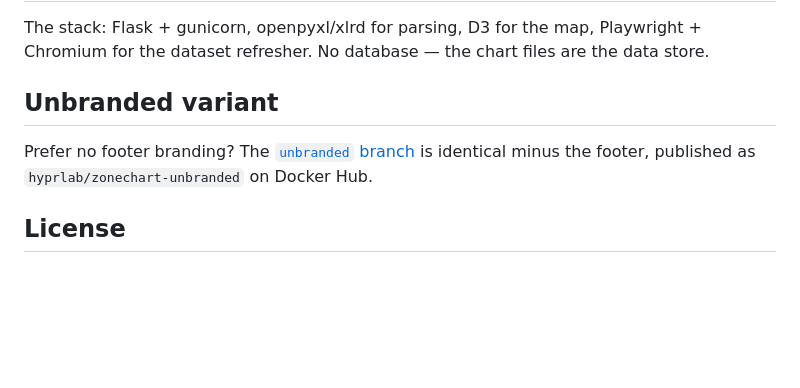
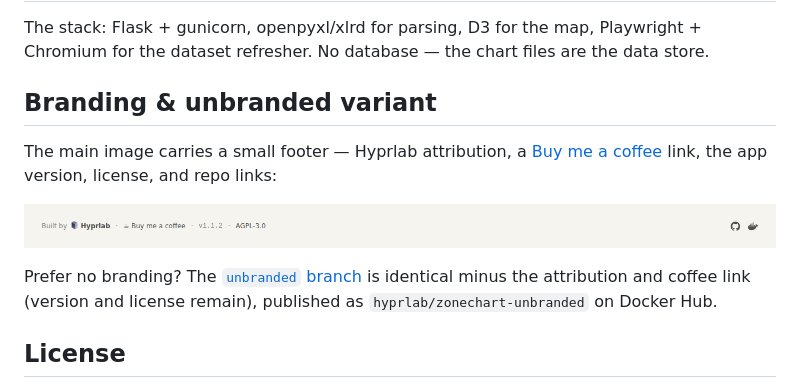
Before and after one commit to hyprlab/zonechart, a Markdown page: README.md, the part around the change. GitHub-like rendering; pictures changed too: docs/footer.png (added); blank space fills up the shorter version.

Commit message:
Footer: version, AGPL-3.0 link, GitHub/Docker Hub icons; release 1.1.2
Co-Authored-By: Claude Fable 5 <noreply@anthropic.com>

```diff
--- a/README.md
+++ b/README.md
@@ -157,11 +157,18 @@ The stack: Flask + gunicorn, openpyxl/xlrd for parsing, D3 for the map,
 Playwright + Chromium for the dataset refresher. No database — the chart
 files are the data store.
 
-## Unbranded variant
+## Branding & unbranded variant
 
-Prefer no footer branding? The [`unbranded`
+The main image carries a small footer — Hyprlab attribution, a
+[Buy me a coffee](https://buymeacoffee.com/hyprlab) link, the app version,
+license, and repo links:
+
+![ZoneChart footer](docs/footer.png)
+
+Prefer no branding? The [`unbranded`
 branch](https://github.com/hyprlab/zonechart/tree/unbranded) is identical
-minus the footer, published as `hyprlab/zonechart-unbranded` on Docker Hub.
+minus the attribution and coffee link (version and license remain),
+published as `hyprlab/zonechart-unbranded` on Docker Hub.
 
 ## License
 
```
Also changed, not shown: CHANGELOG.md (+6 -0 lines), 4 other files.
